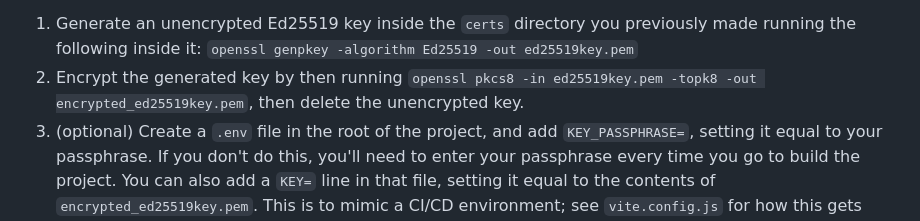
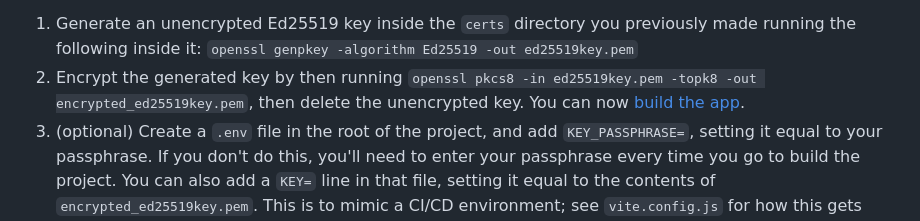
Before and after one commit to chromeos/iwa-sink, a Markdown page: README.md, the part around the change. GitHub-like rendering.

```diff
--- a/README.md
+++ b/README.md
@@ -30,7 +30,7 @@ After downloading this repository and installing its dependencies (`pnpm i`), yo
 To create a bundled application, you'll also need to generate an encrypted signing key. To do so, run the following:
 
 1. Generate an unencrypted Ed25519 key inside the `certs` directory you previously made running the following inside it: `openssl genpkey -algorithm Ed25519 -out ed25519key.pem`
-2. Encrypt the generated key by then running `openssl pkcs8 -in ed25519key.pem -topk8 -out encrypted_ed25519key.pem`, then delete the unencrypted key.
+2. Encrypt the generated key by then running `openssl pkcs8 -in ed25519key.pem -topk8 -out encrypted_ed25519key.pem`, then delete the unencrypted key. You can now [build the app](#running-and-updating).
 3. (optional) Create a `.env` file in the root of the project, and add `KEY_PASSPHRASE=`, setting it equal to your passphrase. If you don't do this, you'll need to enter your passphrase every time you go to build the project. You can also add a `KEY=` line in that file, setting it equal to the contents of `encrypted_ed25519key.pem`. This is to mimic a CI/CD environment; see `vite.config.js` for how this gets handled.
 
 ---
```
